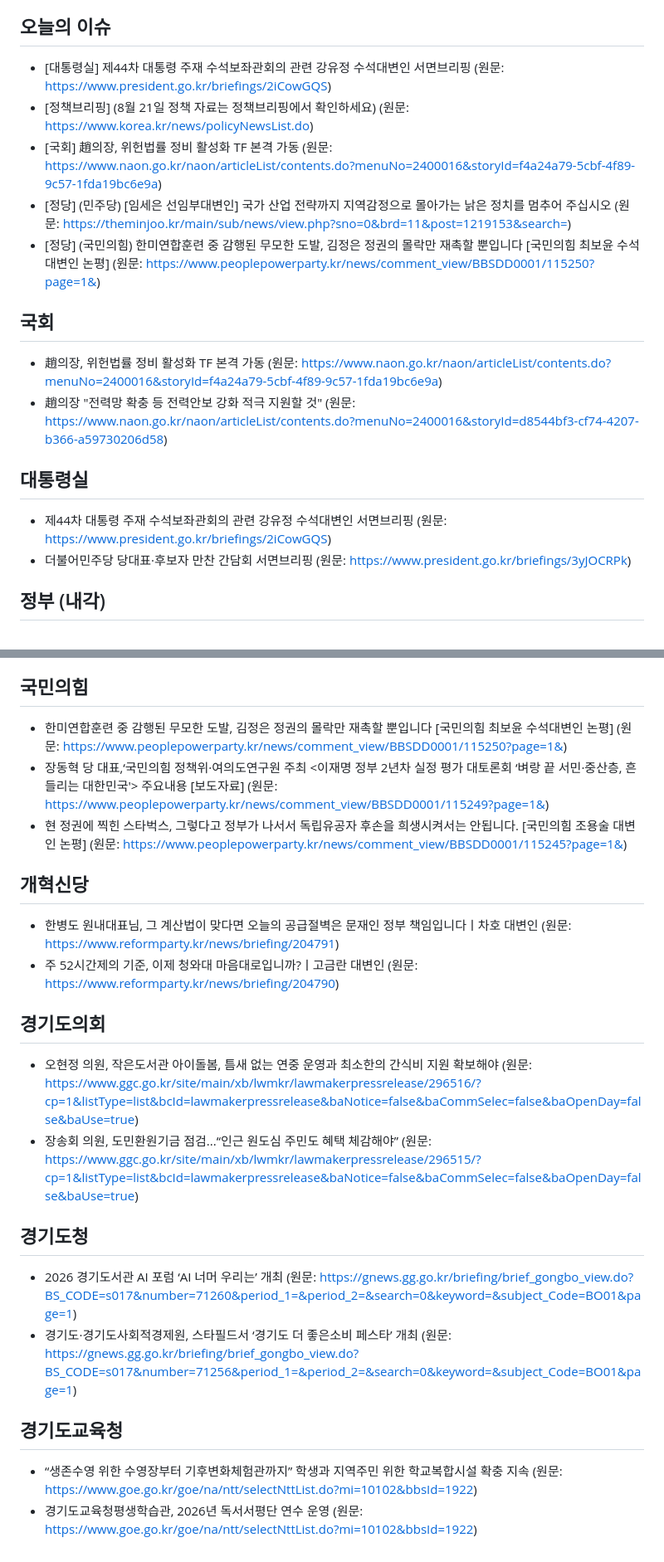
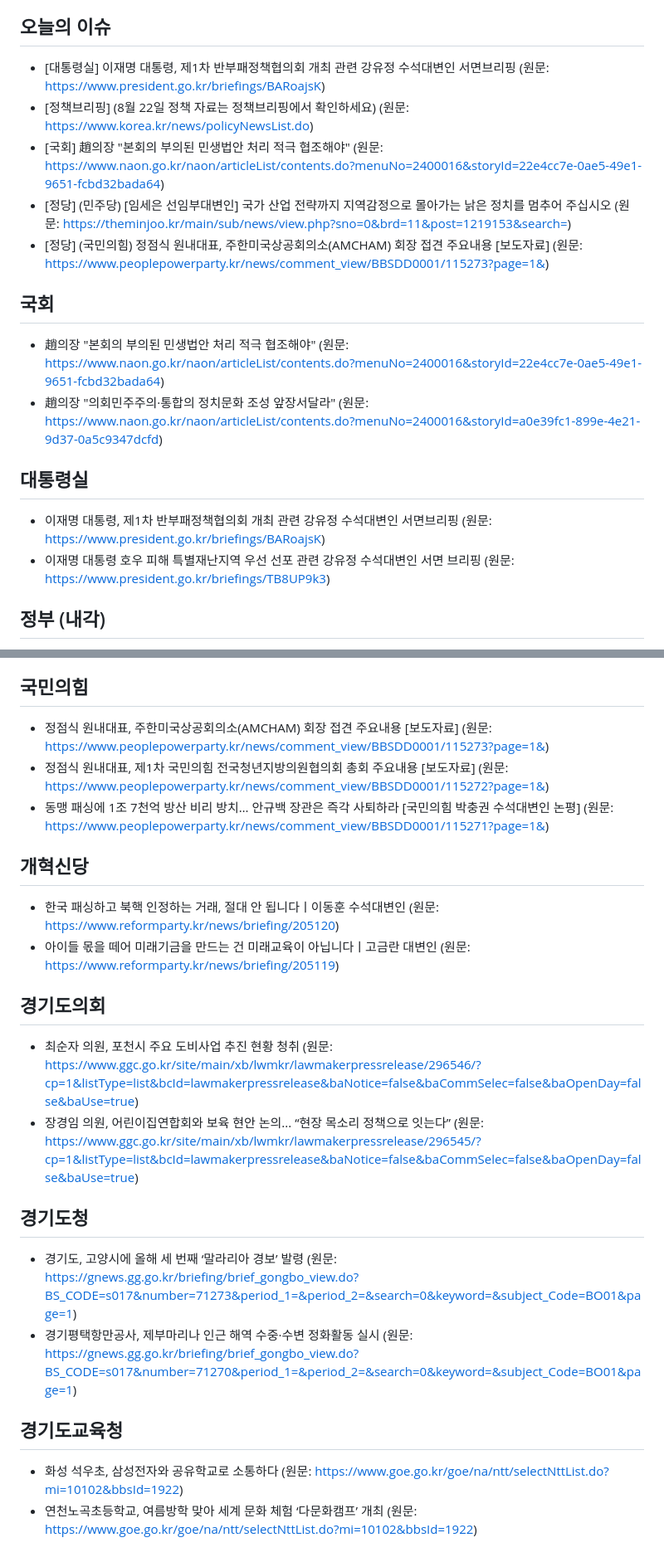
Before and after one commit to hy9510-collab/party-briefing, a Markdown page: 정당정책_오늘내용.md, 2 parts joined by grey strips. Shown at 83% size. GitHub-like rendering.

Commit message:
auto: 2026-08-21 브리핑 갱신

```diff
--- a/정당정책_오늘내용.md
+++ b/정당정책_오늘내용.md
@@ -4,19 +4,19 @@
 > 매일 자동으로 각 공식 게시판에서 수집합니다. 서버 렌더링·공개 API 게시판은 실제 최신 제목을, 수집이 안 되는 곳은 게시판 링크만 안내합니다(지어내지 않음).
 
 ## 오늘의 이슈
-- [대통령실] 제44차 대통령 주재 수석보좌관회의 관련 강유정 수석대변인 서면브리핑 (원문: https://www.president.go.kr/briefings/2iCowGQS)
-- [정책브리핑] (8월 21일 정책 자료는 정책브리핑에서 확인하세요) (원문: https://www.korea.kr/news/policyNewsList.do)
-- [국회] 趙의장, 위헌법률 정비 활성화 TF 본격 가동 (원문: https://www.naon.go.kr/naon/articleList/contents.do?menuNo=2400016&storyId=f4a24a79-5cbf-4f89-9c57-1fda19bc6e9a)
+- [대통령실] 이재명 대통령, 제1차 반부패정책협의회 개최 관련 강유정 수석대변인 서면브리핑 (원문: https://www.president.go.kr/briefings/BARoajsK)
+- [정책브리핑] (8월 22일 정책 자료는 정책브리핑에서 확인하세요) (원문: https://www.korea.kr/news/policyNewsList.do)
+- [국회] 趙의장 "본회의 부의된 민생법안 처리 적극 협조해야" (원문: https://www.naon.go.kr/naon/articleList/contents.do?menuNo=2400016&storyId=22e4cc7e-0ae5-49e1-9651-fcbd32bada64)
 - [정당] (민주당) [임세은 선임부대변인] 국가 산업 전략까지 지역감정으로 몰아가는 낡은 정치를 멈추어 주십시오 (원문: https://theminjoo.kr/main/sub/news/view.php?sno=0&brd=11&post=1219153&search=)
-- [정당] (국민의힘) 한미연합훈련 중 감행된 무모한 도발, 김정은 정권의 몰락만 재촉할 뿐입니다 [국민의힘 최보윤 수석대변인 논평] (원문: https://www.peoplepowerparty.kr/news/comment_view/BBSDD0001/115250?page=1&)
+- [정당] (국민의힘) 정점식 원내대표, 주한미국상공회의소(AMCHAM) 회장 접견 주요내용 [보도자료] (원문: https://www.peoplepowerparty.kr/news/comment_view/BBSDD0001/115273?page=1&)
 
 ## 국회
-- 趙의장, 위헌법률 정비 활성화 TF 본격 가동 (원문: https://www.naon.go.kr/naon/articleList/contents.do?menuNo=2400016&storyId=f4a24a79-5cbf-4f89-9c57-1fda19bc6e9a)
-- 趙의장 "전력망 확충 등 전력안보 강화 적극 지원할 것" (원문: https://www.naon.go.kr/naon/articleList/contents.do?menuNo=2400016&storyId=d8544bf3-cf74-4207-b366-a59730206d58)
+- 趙의장 "본회의 부의된 민생법안 처리 적극 협조해야" (원문: https://www.naon.go.kr/naon/articleList/contents.do?menuNo=2400016&storyId=22e4cc7e-0ae5-49e1-9651-fcbd32bada64)
+- 趙의장 "의회민주주의·통합의 정치문화 조성 앞장서달라" (원문: https://www.naon.go.kr/naon/articleList/contents.do?menuNo=2400016&storyId=a0e39fc1-899e-4e21-9d37-0a5c9347dcfd)
 
 ## 대통령실
-- 제44차 대통령 주재 수석보좌관회의 관련 강유정 수석대변인 서면브리핑 (원문: https://www.president.go.kr/briefings/2iCowGQS)
-- 더불어민주당 당대표·후보자 만찬 간담회 서면브리핑 (원문: https://www.president.go.kr/briefings/3yJOCRPk)
+- 이재명 대통령, 제1차 반부패정책협의회 개최 관련 강유정 수석대변인 서면브리핑 (원문: https://www.president.go.kr/briefings/BARoajsK)
+- 이재명 대통령 호우 피해 특별재난지역 우선 선포 관련 강유정 수석대변인 서면 브리핑 (원문: https://www.president.go.kr/briefings/TB8UP9k3)
 
 ## 정부 (내각)
 - [국무조정실] 국무조정실·국무총리비서실 소식(보도자료) (원문: https://www.opm.go.kr/opm/news/press-release.do)
@@ -32,22 +32,22 @@
 - [모두발언] 제10차 최고위원회의 공개회의 (원문: https://rebuildingkoreaparty.kr/news/press-release/8357)
 
 ## 국민의힘
-- 한미연합훈련 중 감행된 무모한 도발, 김정은 정권의 몰락만 재촉할 뿐입니다 [국민의힘 최보윤 수석대변인 논평] (원문: https://www.peoplepowerparty.kr/news/comment_view/BBSDD0001/115250?page=1&)
-- 장동혁 당 대표,‘국민의힘 정책위·여의도연구원 주최 <이재명 정부 2년차 실정 평가 대토론회 ‘벼랑 끝 서민·중산층, 흔들리는 대한민국'> 주요내용 [보도자료] (원문: https://www.peoplepowerparty.kr/news/comment_view/BBSDD0001/115249?page=1&)
-- 현 정권에 찍힌 스타벅스, 그렇다고 정부가 나서서 독립유공자 후손을 희생시켜서는 안됩니다. [국민의힘 조용술 대변인 논평] (원문: https://www.peoplepowerparty.kr/news/comment_view/BBSDD0001/115245?page=1&)
+- 정점식 원내대표, 주한미국상공회의소(AMCHAM) 회장 접견 주요내용 [보도자료] (원문: https://www.peoplepowerparty.kr/news/comment_view/BBSDD0001/115273?page=1&)
+- 정점식 원내대표, 제1차 국민의힘 전국청년지방의원협의회 총회 주요내용 [보도자료] (원문: https://www.peoplepowerparty.kr/news/comment_view/BBSDD0001/115272?page=1&)
+- 동맹 패싱에 1조 7천억 방산 비리 방치… 안규백 장관은 즉각 사퇴하라 [국민의힘 박충권 수석대변인 논평] (원문: https://www.peoplepowerparty.kr/news/comment_view/BBSDD0001/115271?page=1&)
 
 ## 개혁신당
-- 한병도 원내대표님, 그 계산법이 맞다면 오늘의 공급절벽은 문재인 정부 책임입니다ㅣ차호 대변인 (원문: https://www.reformparty.kr/news/briefing/204791)
-- 주 52시간제의 기준, 이제 청와대 마음대로입니까?ㅣ고금란 대변인 (원문: https://www.reformparty.kr/news/briefing/204790)
+- 한국 패싱하고 북핵 인정하는 거래, 절대 안 됩니다ㅣ이동훈 수석대변인 (원문: https://www.reformparty.kr/news/briefing/205120)
+- 아이들 몫을 떼어 미래기금을 만드는 건 미래교육이 아닙니다ㅣ고금란 대변인 (원문: https://www.reformparty.kr/news/briefing/205119)
 
 ## 경기도의회
-- 오현정 의원, 작은도서관 아이돌봄, 틈새 없는 연중 운영과 최소한의 간식비 지원 확보해야 (원문: https://www.ggc.go.kr/site/main/xb/lwmkr/lawmakerpressrelease/296516/?cp=1&listType=list&bcId=lawmakerpressrelease&baNotice=false&baCommSelec=false&baOpenDay=false&baUse=true)
-- 장송회 의원, 도민환원기금 점검...“인근 원도심 주민도 혜택 체감해야” (원문: https://www.ggc.go.kr/site/main/xb/lwmkr/lawmakerpressrelease/296515/?cp=1&listType=list&bcId=lawmakerpressrelease&baNotice=false&baCommSelec=false&baOpenDay=false&baUse=true)
+- 최순자 의원, 포천시 주요 도비사업 추진 현황 청취 (원문: https://www.ggc.go.kr/site/main/xb/lwmkr/lawmakerpressrelease/296546/?cp=1&listType=list&bcId=lawmakerpressrelease&baNotice=false&baCommSelec=false&baOpenDay=false&baUse=true)
+- 장경임 의원, 어린이집연합회와 보육 현안 논의... “현장 목소리 정책으로 잇는다” (원문: https://www.ggc.go.kr/site/main/xb/lwmkr/lawmakerpressrelease/296545/?cp=1&listType=list&bcId=lawmakerpressrelease&baNotice=false&baCommSelec=false&baOpenDay=false&baUse=true)
 
 ## 경기도청
-- 2026 경기도서관 AI 포럼 ‘AI 너머 우리는’ 개최 (원문: https://gnews.gg.go.kr/briefing/brief_gongbo_view.do?BS_CODE=s017&number=71260&period_1=&period_2=&search=0&keyword=&subject_Code=BO01&page=1)
-- 경기도·경기도사회적경제원, 스타필드서 ‘경기도 더 좋은소비 페스타’ 개최 (원문: https://gnews.gg.go.kr/briefing/brief_gongbo_view.do?BS_CODE=s017&number=71256&period_1=&period_2=&search=0&keyword=&subject_Code=BO01&page=1)
+- 경기도, 고양시에 올해 세 번째 ‘말라리아 경보’ 발령 (원문: https://gnews.gg.go.kr/briefing/brief_gongbo_view.do?BS_CODE=s017&number=71273&period_1=&period_2=&search=0&keyword=&subject_Code=BO01&page=1)
+- 경기평택항만공사, 제부마리나 인근 해역 수중·수변 정화활동 실시 (원문: https://gnews.gg.go.kr/briefing/brief_gongbo_view.do?BS_CODE=s017&number=71270&period_1=&period_2=&search=0&keyword=&subject_Code=BO01&page=1)
 
 ## 경기도교육청
-- “생존수영 위한 수영장부터 기후변화체험관까지” 학생과 지역주민 위한 학교복합시설 확충 지속 (원문: https://www.goe.go.kr/goe/na/ntt/selectNttList.do?mi=10102&bbsId=1922)
-- 경기도교육청평생학습관, 2026년 독서서평단 연수 운영 (원문: https://www.goe.go.kr/goe/na/ntt/selectNttList.do?mi=10102&bbsId=1922)
+- 화성 석우초, 삼성전자와 공유학교로 소통하다 (원문: https://www.goe.go.kr/goe/na/ntt/selectNttList.do?mi=10102&bbsId=1922)
+- 연천노곡초등학교, 여름방학 맞아 세계 문화 체험 ‘다문화캠프’ 개최 (원문: https://www.goe.go.kr/goe/na/ntt/selectNttList.do?mi=10102&bbsId=1922)
```
Also changed, not shown: other parts of 정당정책_오늘내용.md (+1 -1 lines).
